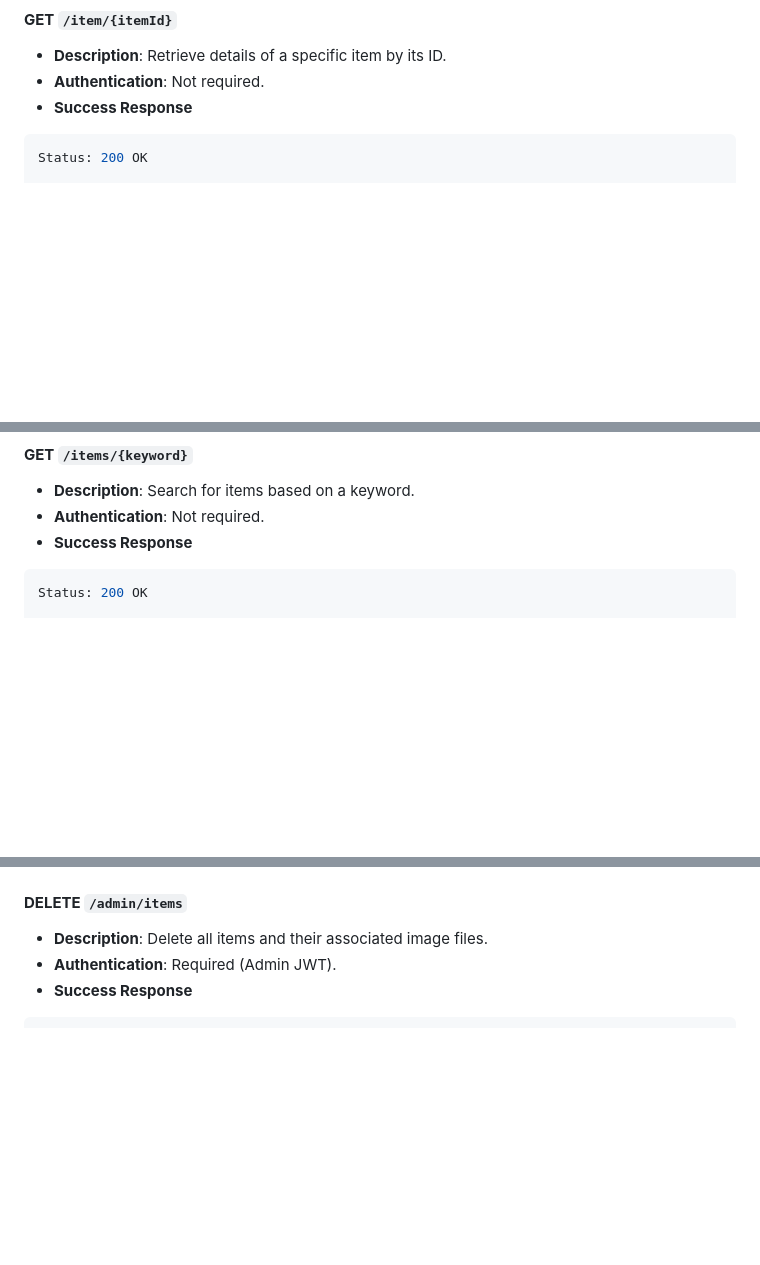
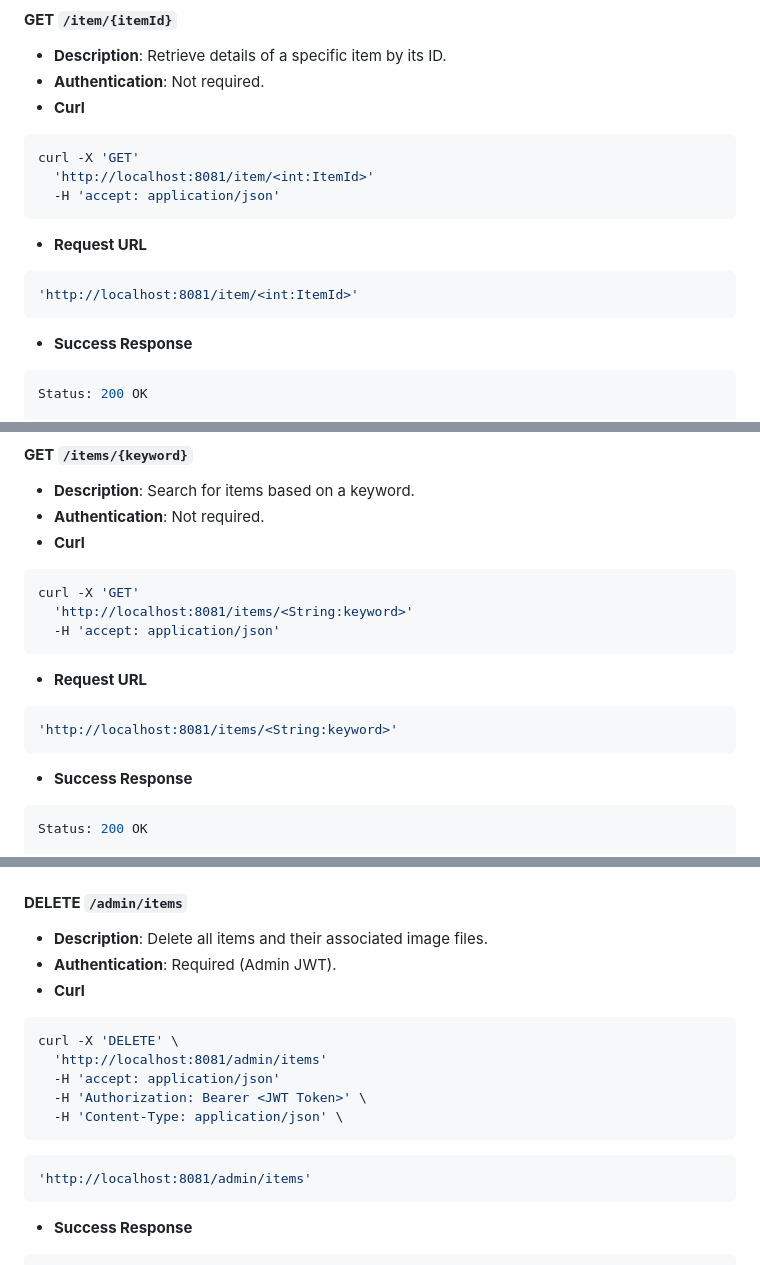
Before and after one commit to DKULF/DKULF-BE-NODE, a Markdown page: README.md, 3 parts joined by grey strips. Drawn GitHub-style; blank space fills up the shorter version.

````diff
--- a/README.md
+++ b/README.md
@@ -397,6 +400,16 @@ Status: 500 SERVER_ERROR
 #### **GET** `/item/{itemId}`
 - **Description**: Retrieve details of a specific item by its ID.
 - **Authentication**: Not required.
+- **Curl**
+```Bash
+curl -X 'GET'
+  'http://localhost:8081/item/<int:ItemId>'
+  -H 'accept: application/json'
+```
+- **Request URL**
+```Bash
+'http://localhost:8081/item/<int:ItemId>'
+```
 - **Success Response**
 ```JS
 Status: 200 OK
@@ -450,6 +463,16 @@ Status: 500 SERVER_ERROR
 #### **GET** `/items/{keyword}`
 - **Description**: Search for items based on a keyword.
 - **Authentication**: Not required.
+- **Curl**
+```Bash
+curl -X 'GET'
+  'http://localhost:8081/items/<String:keyword>'
+  -H 'accept: application/json'
+```
+- **Request URL**
+```Bash
+'http://localhost:8081/items/<String:keyword>'
+```
 - **Success Response**
 ```JS
 Status: 200 OK
@@ -724,6 +787,17 @@ Status: 500 SERVER_ERROR
 #### **DELETE** `/admin/items`
 - **Description**: Delete all items and their associated image files.
 - **Authentication**: Required (Admin JWT).
+- **Curl**
+```Bash
+curl -X 'DELETE' \
+  'http://localhost:8081/admin/items'
+  -H 'accept: application/json'
+  -H 'Authorization: Bearer <JWT Token>' \
+  -H 'Content-Type: application/json' \
+```
+```Bash
+'http://localhost:8081/admin/items'
+```
 - **Success Response**
 ```JS
 Status: 200 OK
````
Also changed, not shown: other parts of README.md (+45 -2 lines).
